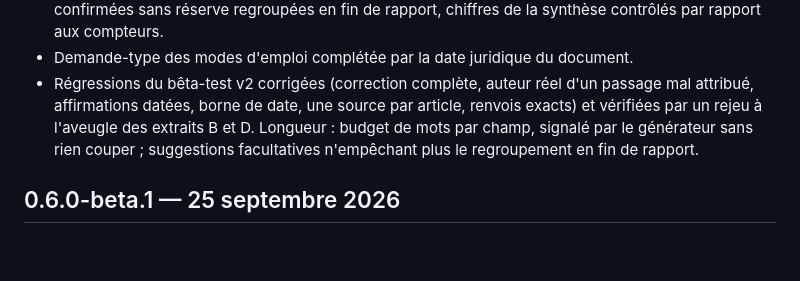
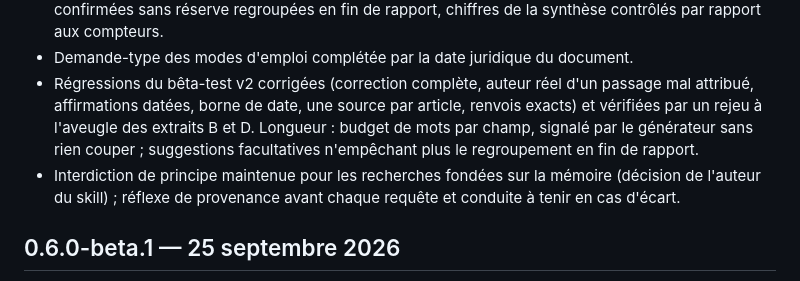
Before and after one commit to marjoas-star/audit-citations-juridiques-be-eu, a Markdown page: CHANGELOG.md, the part around the change. Drawn GitHub-style; blank space fills up the shorter version.

Commit message:
Reinforce the no-memory-lookup rule with a provenance check before each query
Co-Authored-By: Claude Opus 5.5 <noreply@anthropic.com>

```diff
--- a/CHANGELOG.md
+++ b/CHANGELOG.md
@@ -10,6 +10,7 @@
 - Rapport plus court et plus lisible : dates en toutes lettres, suppression des mentions techniques (« Rapport v1 », « Actualisation ultérieure : aucune », « Référence constatée : identique »), références confirmées sans réserve regroupées en fin de rapport, chiffres de la synthèse contrôlés par rapport aux compteurs.
 - Demande-type des modes d'emploi complétée par la date juridique du document.
 - Régressions du bêta-test v2 corrigées (correction complète, auteur réel d'un passage mal attribué, affirmations datées, borne de date, une source par article, renvois exacts) et vérifiées par un rejeu à l'aveugle des extraits B et D. Longueur : budget de mots par champ, signalé par le générateur sans rien couper ; suggestions facultatives n'empêchant plus le regroupement en fin de rapport.
+- Interdiction de principe maintenue pour les recherches fondées sur la mémoire (décision de l'auteur du skill) ; réflexe de provenance avant chaque requête et conduite à tenir en cas d'écart.
 
 ## 0.6.0-beta.1 — 25 septembre 2026
 
```
Also changed, not shown: SKILL.md (+1 -1 lines).
